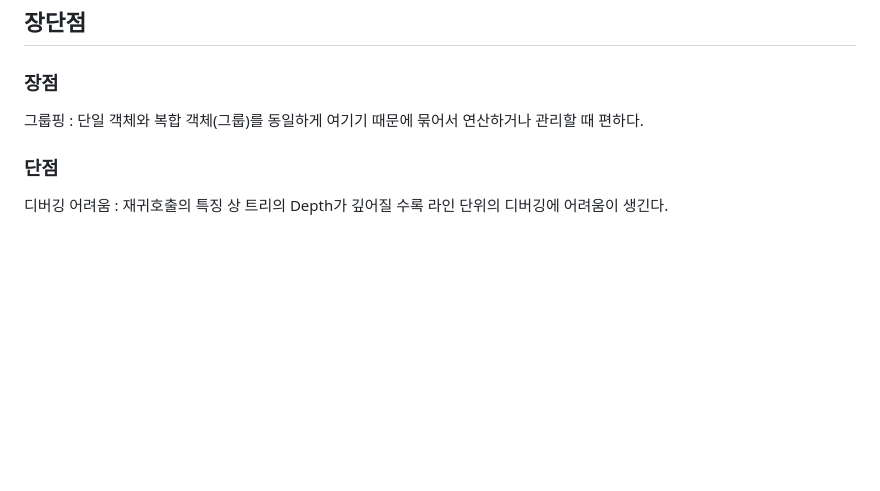
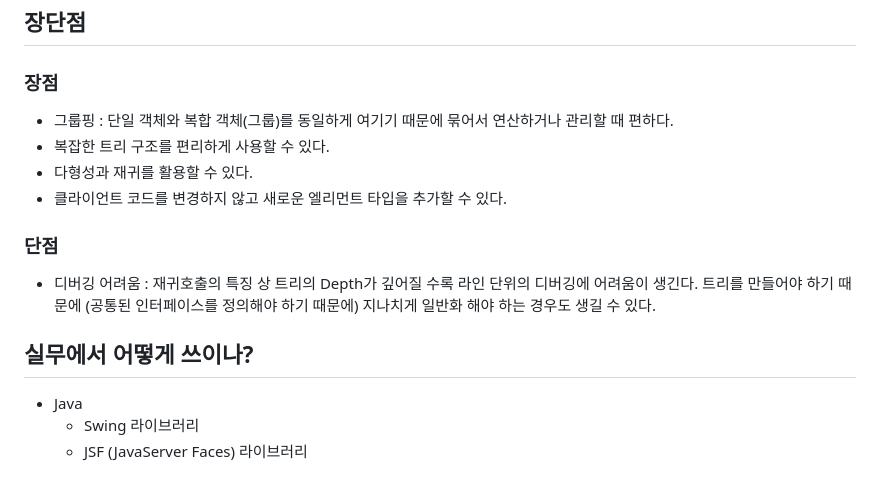
Before and after one commit to gijeogiya/TIL, a Markdown page: Design_Pattern/CompositePattern.md, the part around the change printed below. Rendered like a GitHub page; blank space fills up the shorter version.

```diff
--- a/Design_Pattern/CompositePattern.md
+++ b/Design_Pattern/CompositePattern.md
@@ -148,8 +152,16 @@ public class CompositePattern {
 
 ### 장점
 
-그룹핑 : 단일 객체와 복합 객체(그룹)를 동일하게 여기기 때문에 묶어서 연산하거나 관리할 때 편하다.
-
+- 그룹핑 : 단일 객체와 복합 객체(그룹)를 동일하게 여기기 때문에 묶어서 연산하거나 관리할 때 편하다.
+- 복잡한 트리 구조를 편리하게 사용할 수 있다.
+- 다형성과 재귀를 활용할 수 있다.
+- 클라이언트 코드를 변경하지 않고 새로운 엘리먼트 타입을 추가할 수 있다.
 ### 단점
 
-디버깅 어려움 : 재귀호출의 특징 상 트리의 Depth가 깊어질 수록 라인 단위의 디버깅에 어려움이 생긴다.
+- 디버깅 어려움 : 재귀호출의 특징 상 트리의 Depth가 깊어질 수록 라인 단위의 디버깅에 어려움이 생긴다.
+트리를 만들어야 하기 때문에 (공통된 인터페이스를 정의해야 하기 때문에) 지나치게 일반화 해야 하는 경우도 생길 수 있다.
+
+## 실무에서 어떻게 쓰이나?
+- Java
+  - Swing 라이브러리
+  - JSF (JavaServer Faces) 라이브러리
```
Also changed, not shown: other parts of Design_Pattern/CompositePattern.md (+4 -0 lines).
